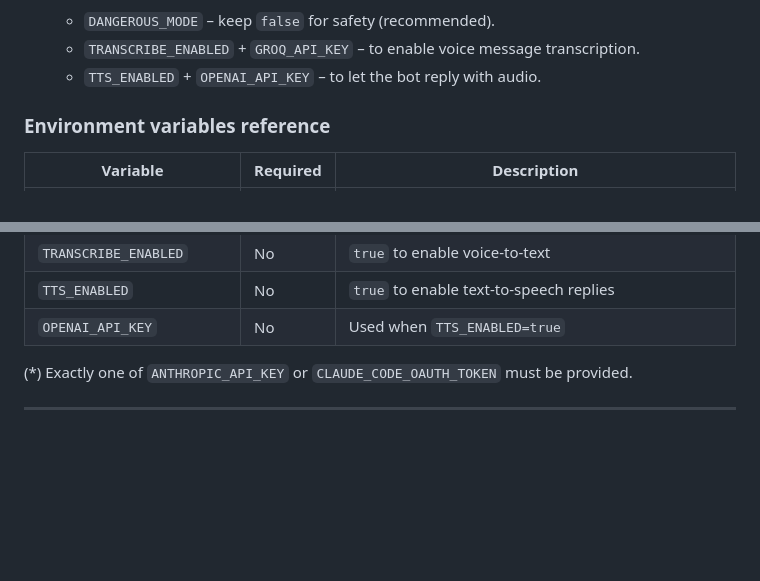
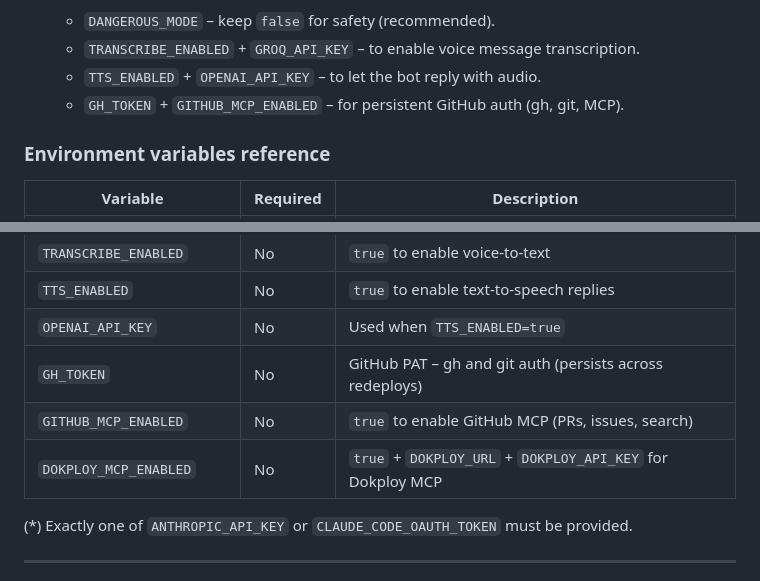
Before and after one commit to SamerElhamdo/claude-code-telegram, a Markdown page: README.md, 2 parts joined by grey strips. GitHub-like rendering; blank space fills up the shorter version.

```diff
--- a/README.md
+++ b/README.md
@@ -91,6 +99,7 @@ Only **one** of `CLAUDE_CODE_OAUTH_TOKEN` or `ANTHROPIC_API_KEY` should be set.
    - `DANGEROUS_MODE` – keep `false` for safety (recommended).
    - `TRANSCRIBE_ENABLED` + `GROQ_API_KEY` – to enable voice message transcription.
    - `TTS_ENABLED` + `OPENAI_API_KEY` – to let the bot reply with audio.
+   - `GH_TOKEN` + `GITHUB_MCP_ENABLED` – for persistent GitHub auth (gh, git, MCP).
 
 ### Environment variables reference
 
@@ -106,6 +115,9 @@ Only **one** of `CLAUDE_CODE_OAUTH_TOKEN` or `ANTHROPIC_API_KEY` should be set.
 | `TRANSCRIBE_ENABLED`  | No       | `true` to enable voice‑to‑text                         |
 | `TTS_ENABLED`         | No       | `true` to enable text‑to‑speech replies                |
 | `OPENAI_API_KEY`      | No       | Used when `TTS_ENABLED=true`                           |
+| `GH_TOKEN`            | No       | GitHub PAT – gh and git auth (persists across redeploys) |
+| `GITHUB_MCP_ENABLED`  | No       | `true` to enable GitHub MCP (PRs, issues, search)      |
+| `DOKPLOY_MCP_ENABLED` | No       | `true` + `DOKPLOY_URL` + `DOKPLOY_API_KEY` for Dokploy MCP |
 
 (\*) Exactly one of `ANTHROPIC_API_KEY` or `CLAUDE_CODE_OAUTH_TOKEN` must be provided.
 
```
Also changed, not shown: other parts of README.md (+36 -5 lines).
